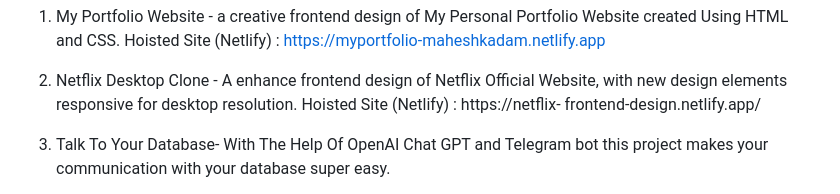
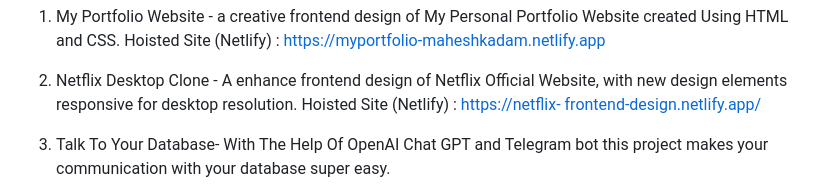
Before and after one commit to MaheshKadam10311/myprojects, a Markdown page: README.md, the part around the change. Drawn GitHub-style.

```diff
--- a/README.md
+++ b/README.md
@@ -10,7 +10,7 @@ Welcome to my Github profile , My journey in web development is driven by a beli
     Hoisted Site (Netlify) : https://myportfolio-maheshkadam.netlify.app
 
  2. Netflix Desktop Clone - A enhance frontend design of Netflix Official Website, with new design elements responsive for desktop resolution.
-    Hoisted Site (Netlify) : https://netflix- frontend-design.netlify.app/
+    Hoisted Site (Netlify) : [https://netflix- frontend-design.netlify.app/](https://netflixfrontenddesign.netlify.app/)
 
  4. Talk To Your Database- With The Help Of OpenAI Chat GPT and Telegram bot this project makes your communication with your database super easy.
 
```
